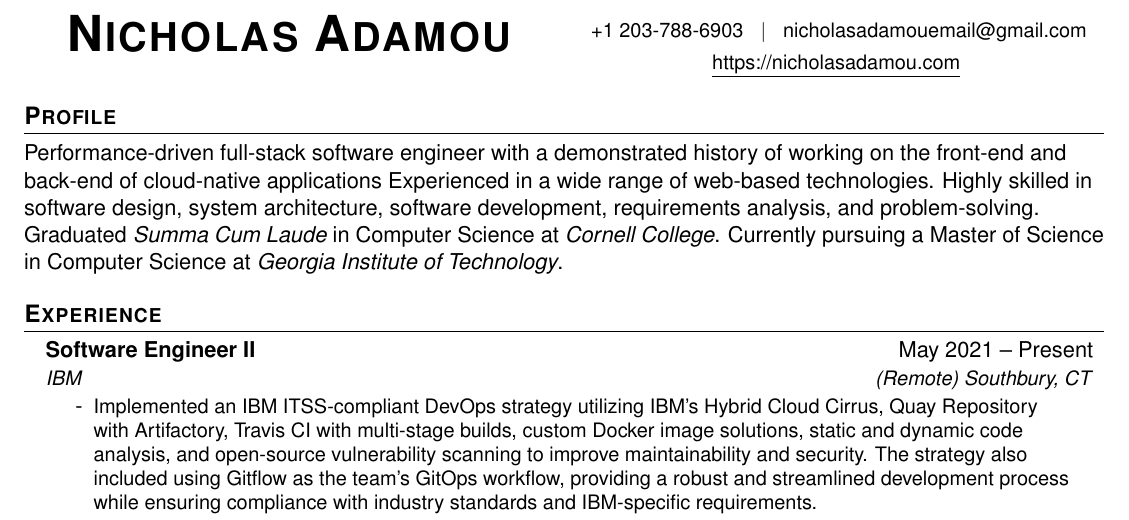
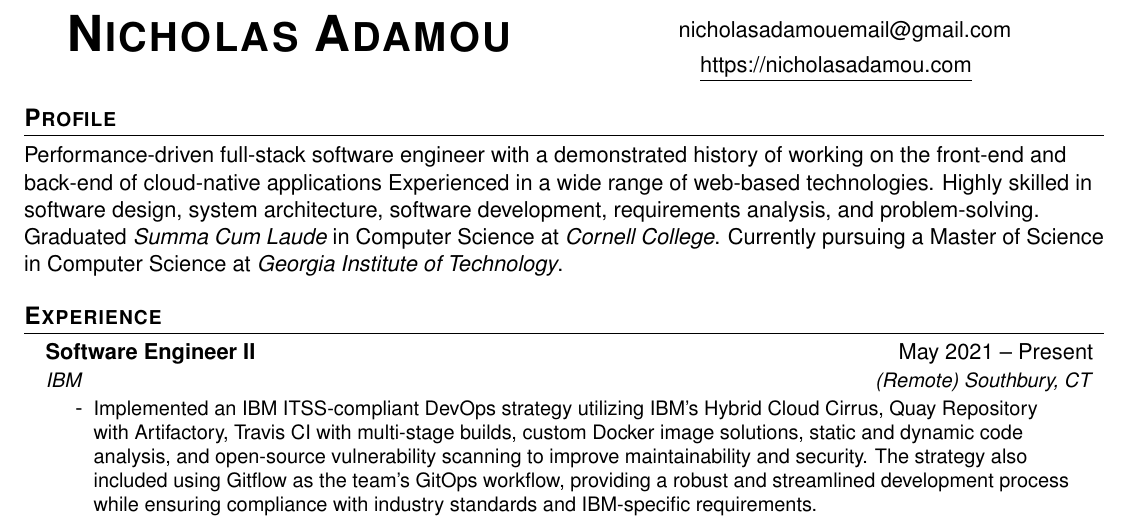
Before and after one commit to nicholasadamou/cv, a LaTeX CV (cv.tex): part of page 1 of 3, cut so that both start at the same text. Compiled offline with pdfLaTeX.

Commit message:
👌 IMPROVE: cv.tex

```diff
--- a/cv.tex
+++ b/cv.tex
@@ -101,7 +101,7 @@
 \begin{center}
 	\begin{multicols}{2}
 		\textbf{\Huge \scshape Nicholas Adamou} \\ \vspace{4pt}
-		\small +1 203-788-6903 \hspace{3pt} $|$ \hspace{3pt} \href{mailto:nicholasadamouemail@gmail.com}{nicholasadamouemail@gmail.com} \\ \vspace{4pt}
+		\hspace{3pt} \href{mailto:nicholasadamouemail@gmail.com}{nicholasadamouemail@gmail.com} \\ \vspace{4pt}
 		\href{https://nicholasadamou.com}{\underline{https://nicholasadamou.com}} \vspace{4pt}
 	\end{multicols}
 \end{center}
```
